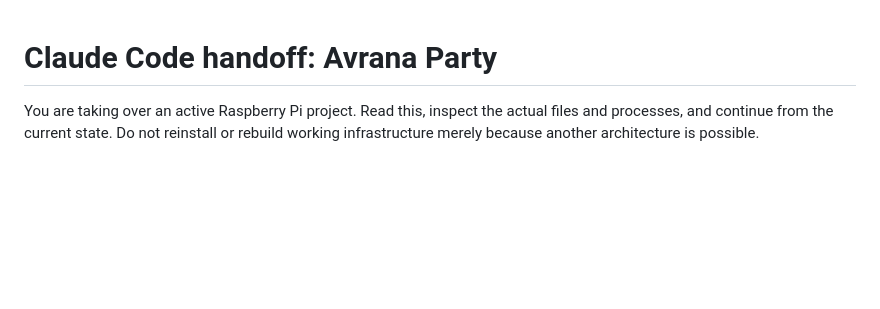
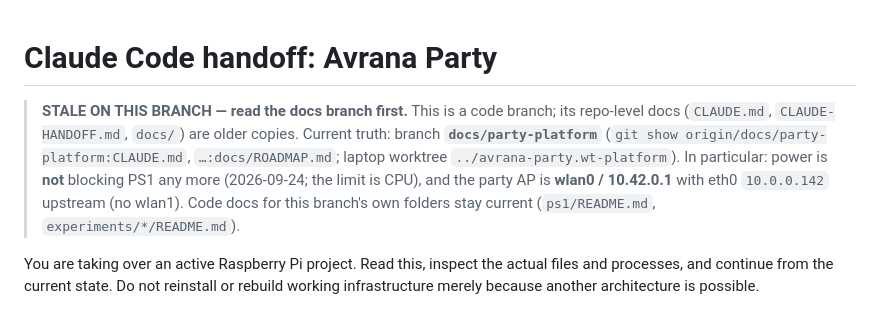
Before and after one commit to rcnechamkin/avrana-party, a Markdown page: CLAUDE-HANDOFF.md, the part around the change. Rendered like a GitHub page; blank space fills up the shorter version.

```diff
--- a/CLAUDE-HANDOFF.md
+++ b/CLAUDE-HANDOFF.md
@@ -1,4 +1,12 @@
 # Claude Code handoff: Avrana Party
+
+> **STALE ON THIS BRANCH — read the docs branch first.** This is a code branch; its repo-level docs
+> (`CLAUDE.md`, `CLAUDE-HANDOFF.md`, `docs/`) are older copies. Current truth: branch
+> **`docs/party-platform`** (`git show origin/docs/party-platform:CLAUDE.md`, `…:docs/ROADMAP.md`;
+> laptop worktree `../avrana-party.wt-platform`). In particular: power is **not** blocking PS1 any
+> more (2026-09-24; the limit is CPU), and the party AP is **wlan0 / 10.42.0.1** with eth0
+> `10.0.0.142` upstream (no wlan1). Code docs for this branch's own folders stay current
+> (`ps1/README.md`, `experiments/*/README.md`).
 
 You are taking over an active Raspberry Pi project. Read this, inspect the actual files and processes, and continue from the current state. Do not reinstall or rebuild working infrastructure merely because another architecture is possible.
 
```
Also changed, not shown: CLAUDE.md (+8 -0 lines), docs/ROADMAP.md (+8 -0 lines).
